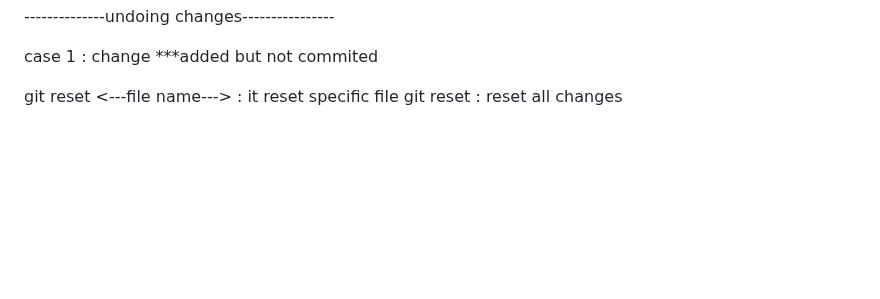
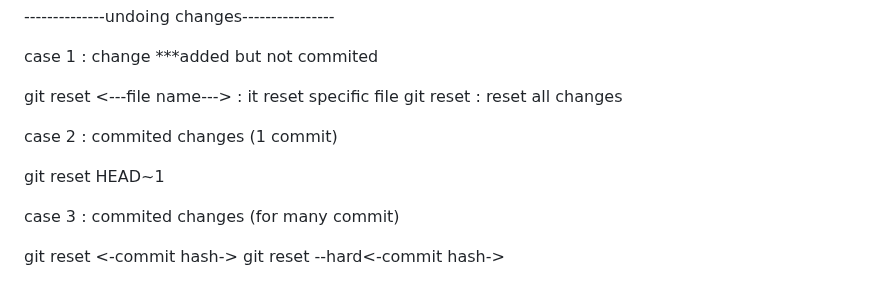
Before and after one commit to Abhinav12013975/LearnGit, a Markdown page: READEME.md, the part around the change. GitHub-like rendering; blank space fills up the shorter version.

Commit message:
git new command

```diff
--- a/READEME.md
+++ b/READEME.md
@@ -97,3 +97,13 @@ case 1 : change ***added but not commited
 
 git reset <---file name---> : it reset specific file
 git reset : reset all changes
+
+
+case 2 : commited changes (1 commit)
+
+git reset HEAD~1
+
+case 3 : commited changes (for many commit)
+
+git reset <-commit hash->
+git reset --hard<-commit hash->
```
